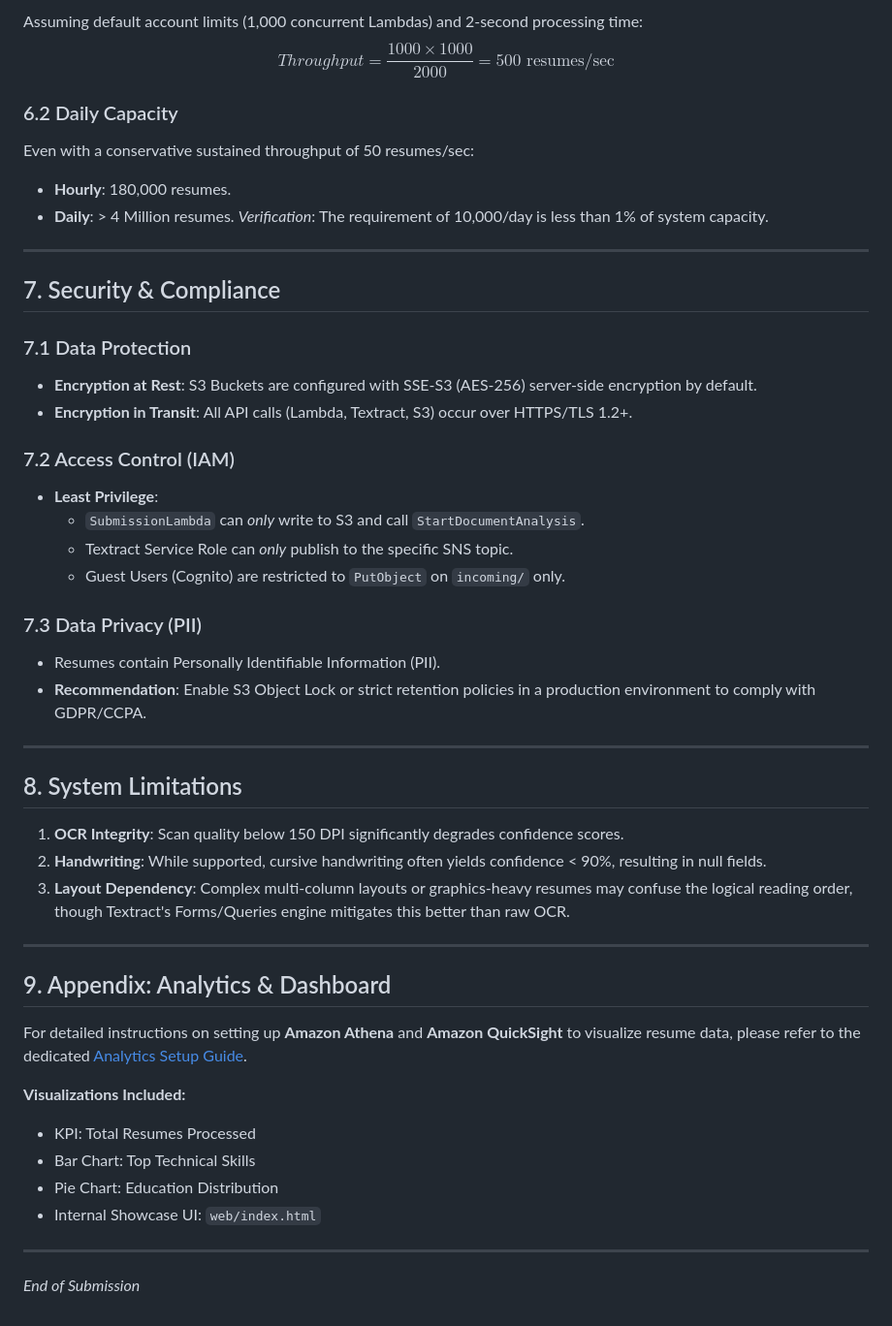
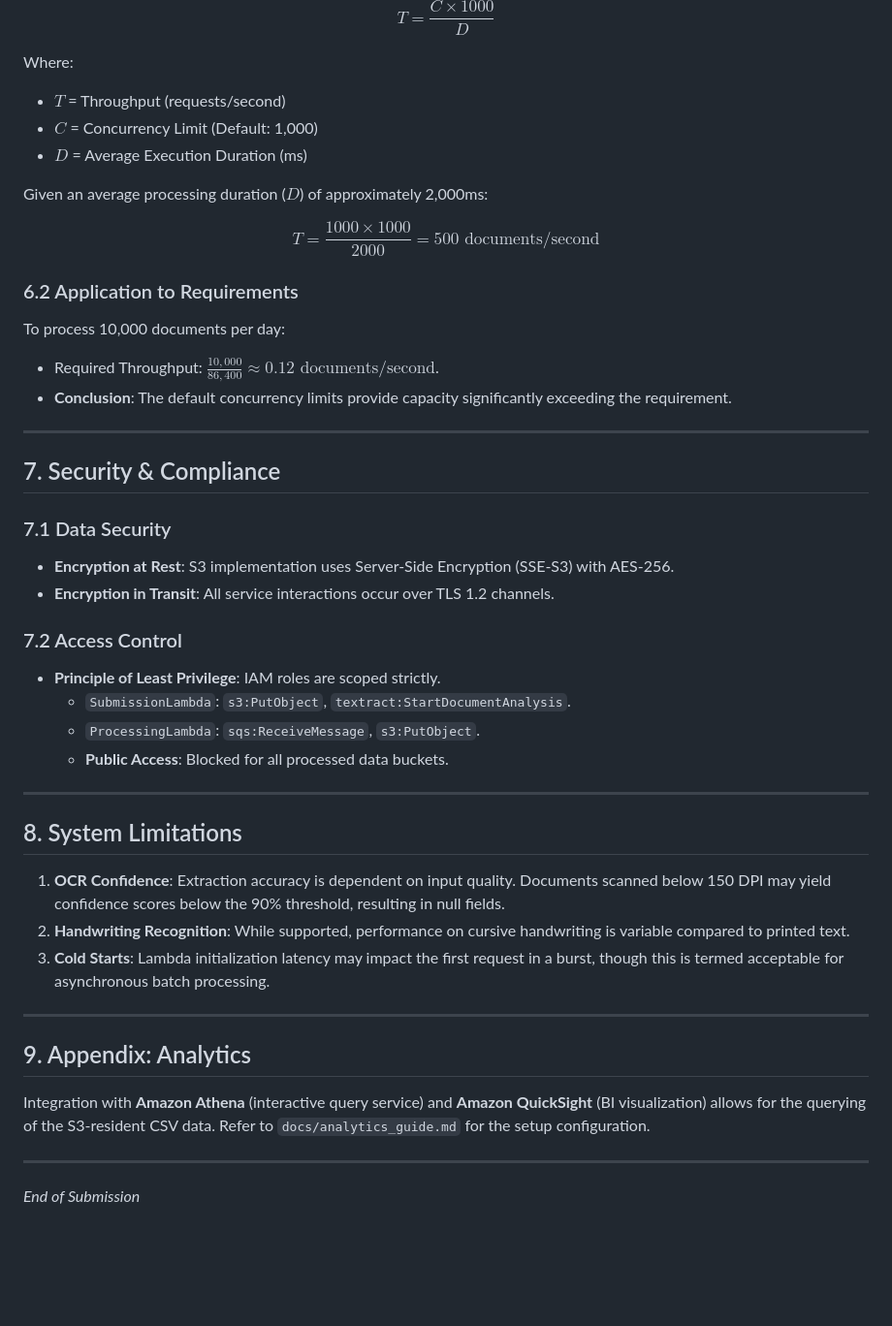
Before and after one commit to siddharth404/icc-aws-pdf-textract-project, a Markdown page: README.md, the part around one of its changes. Shown at 97% size. GitHub-like rendering; blank space fills up the shorter version.

```diff
--- a/README.md
+++ b/README.md
@@ -123,50 +115,47 @@ $$ Throughput = \frac{\text{Concurrent Executions} \times 1000ms}{\text{Avg Exec
 
-Assuming default account limits (1,000 concurrent Lambdas) and 2-second processing time:
-$$ Throughput = \frac{1000 \times 1000}{2000} = 500 \text{ resumes/sec} $$
+$$ T = \frac{C \times 1000}{D} $$
 
-### 6.2 Daily Capacity
-Even with a conservative sustained throughput of 50 resumes/sec:
--   **Hourly**: 180,000 resumes.
--   **Daily**: > 4 Million resumes.
-*Verification*: The requirement of 10,000/day is less than 1% of system capacity.
+Where:
+*   $T$ = Throughput (requests/second)
+*   $C$ = Concurrency Limit (Default: 1,000)
+*   $D$ = Average Execution Duration (ms)
+
+Given an average processing duration ($D$) of approximately 2,000ms:
+
+$$ T = \frac{1000 \times 1000}{2000} = 500 \text{ documents/second} $$
+
+### 6.2 Application to Requirements
+To process 10,000 documents per day:
+*   Required Throughput: $\frac{10,000}{86,400} \approx 0.12 \text{ documents/second}$.
+*   **Conclusion**: The default concurrency limits provide capacity significantly exceeding the requirement.
 
 ---
 
 ## 7. Security & Compliance
 
-### 7.1 Data Protection
--   **Encryption at Rest**: S3 Buckets are configured with SSE-S3 (AES-256) server-side encryption by default.
--   **Encryption in Transit**: All API calls (Lambda, Textract, S3) occur over HTTPS/TLS 1.2+.
+### 7.1 Data Security
+*   **Encryption at Rest**: S3 implementation uses Server-Side Encryption (SSE-S3) with AES-256.
+*   **Encryption in Transit**: All service interactions occur over TLS 1.2 channels.
 
-### 7.2 Access Control (IAM)
--   **Least Privilege**:
-    -   `SubmissionLambda` can *only* write to S3 and call `StartDocumentAnalysis`.
-    -   Textract Service Role can *only* publish to the specific SNS topic.
-    -   Guest Users (Cognito) are restricted to `PutObject` on `incoming/` only.
-
-### 7.3 Data Privacy (PII)
--   Resumes contain Personally Identifiable Information (PII).
--   **Recommendation**: Enable S3 Object Lock or strict retention policies in a production environment to comply with GDPR/CCPA.
+### 7.2 Access Control
+*   **Principle of Least Privilege**: IAM roles are scoped strictly.
+    *   `SubmissionLambda`: `s3:PutObject`, `textract:StartDocumentAnalysis`.
+    *   `ProcessingLambda`: `sqs:ReceiveMessage`, `s3:PutObject`.
+    *   **Public Access**: Blocked for all processed data buckets.
 
 ---
 
 ## 8. System Limitations
 
-1.  **OCR Integrity**: Scan quality below 150 DPI significantly degrades confidence scores.
-2.  **Handwriting**: While supported, cursive handwriting often yields confidence < 90%, resulting in null fields.
-3.  **Layout Dependency**: Complex multi-column layouts or graphics-heavy resumes may confuse the logical reading order, though Textract's Forms/Queries engine mitigates this better than raw OCR.
+1.  **OCR Confidence**: Extraction accuracy is dependent on input quality. Documents scanned below 150 DPI may yield confidence scores below the 90% threshold, resulting in null fields.
+2.  **Handwriting Recognition**: While supported, performance on cursive handwriting is variable compared to printed text.
+3.  **Cold Starts**: Lambda initialization latency may impact the first request in a burst, though this is termed acceptable for asynchronous batch processing.
 
 ---
 
-## 9. Appendix: Analytics & Dashboard
+## 9. Appendix: Analytics
 
-For detailed instructions on setting up **Amazon Athena** and **Amazon QuickSight** to visualize resume data, please refer to the dedicated [Analytics Setup Guide](docs/analytics_guide.md).
-
-**Visualizations Included:**
--   KPI: Total Resumes Processed
--   Bar Chart: Top Technical Skills
--   Pie Chart: Education Distribution
--   Internal Showcase UI: `web/index.html`
+Integration with **Amazon Athena** (interactive query service) and **Amazon QuickSight** (BI visualization) allows for the querying of the S3-resident CSV data. Refer to `docs/analytics_guide.md` for the setup configuration.
 
 ---
 *End of Submission*
```
Also changed, not shown: other parts of README.md (+74 -82 lines).
